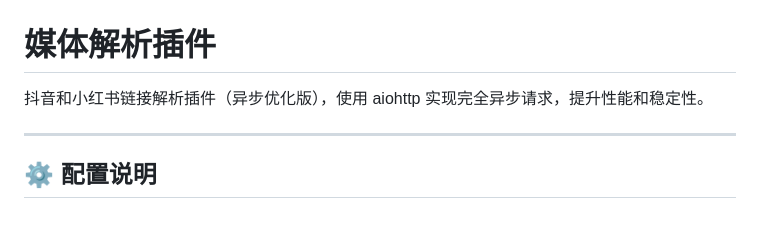
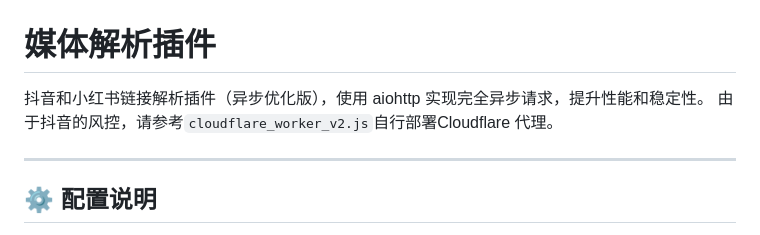
Before and after one commit to gufei233/media_parser, a Markdown page: README.md, the part around the change. Drawn GitHub-style.

```diff
--- a/README.md
+++ b/README.md
@@ -2,6 +2,7 @@
 
 
 抖音和小红书链接解析插件（异步优化版），使用 aiohttp 实现完全异步请求，提升性能和稳定性。
+由于抖音的风控，请参考`cloudflare_worker_v2.js`自行部署Cloudflare 代理。
 
 ---
 
```
